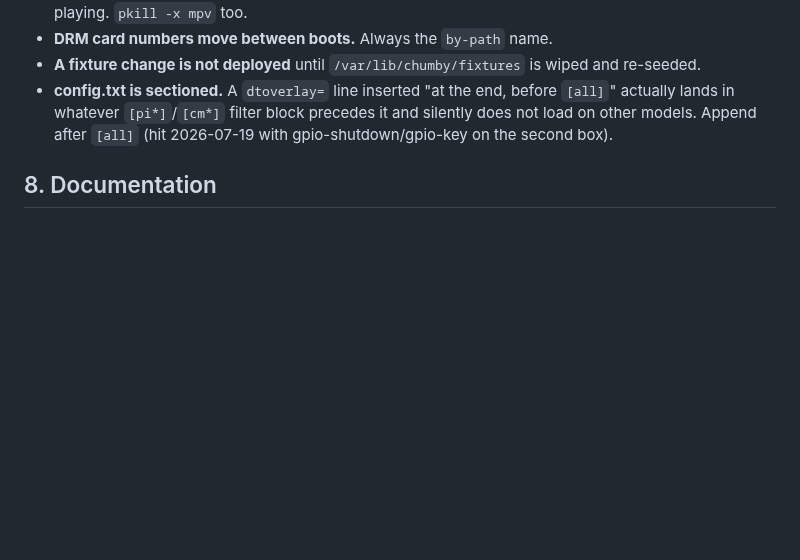
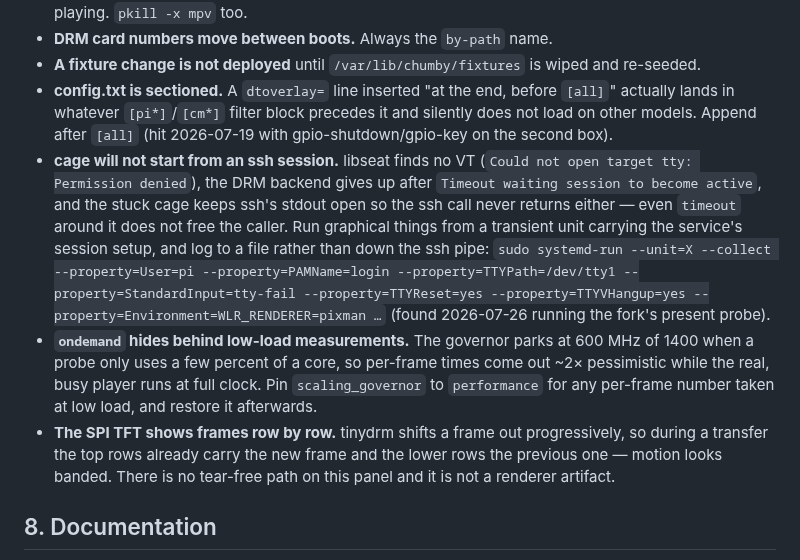
Before and after one commit to yanosz/chumby-pi, a Markdown page: claude-docs/development.md, the part around the change. GitHub-like rendering; blank space fills up the shorter version.

Commit message:
claude-docs: device traps found running the fork's present probe
cage cannot start from an ssh session (no VT for libseat, and the stuck
cage holds ssh's stdout open) — use a transient systemd unit with the
service's PAMName=login/TTYPath. ondemand parks at 600 MHz during
low-load probes, making per-frame times ~2x pessimistic. The SPI TFT
delivers frames row by row, so motion looks banded.

Gitlink follows the fork's step 1 (present path: softbuffer confirmed).

Co-Authored-By: Claude Opus 5 <noreply@anthropic.com>

```diff
--- a/claude-docs/development.md
+++ b/claude-docs/development.md
@@ -749,6 +749,27 @@ These are the ones this repo owns.
   before `[all]`" actually lands in whatever `[pi*]`/`[cm*]` filter block
   precedes it and silently does not load on other models. Append after
   `[all]` (hit 2026-07-19 with gpio-shutdown/gpio-key on the second box).
+- **cage will not start from an ssh session.** libseat finds no VT
+  (`Could not open target tty: Permission denied`), the DRM backend gives up
+  after `Timeout waiting session to become active`, and the stuck cage keeps
+  ssh's stdout open so the ssh call never returns either — even `timeout`
+  around it does not free the caller. Run graphical things from a transient
+  unit carrying the service's session setup, and log to a file rather than
+  down the ssh pipe:
+  `sudo systemd-run --unit=X --collect --property=User=pi
+  --property=PAMName=login --property=TTYPath=/dev/tty1
+  --property=StandardInput=tty-fail --property=TTYReset=yes
+  --property=TTYVHangup=yes --property=Environment=WLR_RENDERER=pixman …`
+  (found 2026-07-26 running the fork's present probe).
+- **`ondemand` hides behind low-load measurements.** The governor parks at
+  600 MHz of 1400 when a probe only uses a few percent of a core, so per-frame
+  times come out ~2× pessimistic while the real, busy player runs at full
+  clock. Pin `scaling_governor` to `performance` for any per-frame number
+  taken at low load, and restore it afterwards.
+- **The SPI TFT shows frames row by row.** tinydrm shifts a frame out
+  progressively, so during a transfer the top rows already carry the new frame
+  and the lower rows the previous one — motion looks banded. There is no
+  tear-free path on this panel and it is not a renderer artifact.
 
 ## 8. Documentation
 
```
